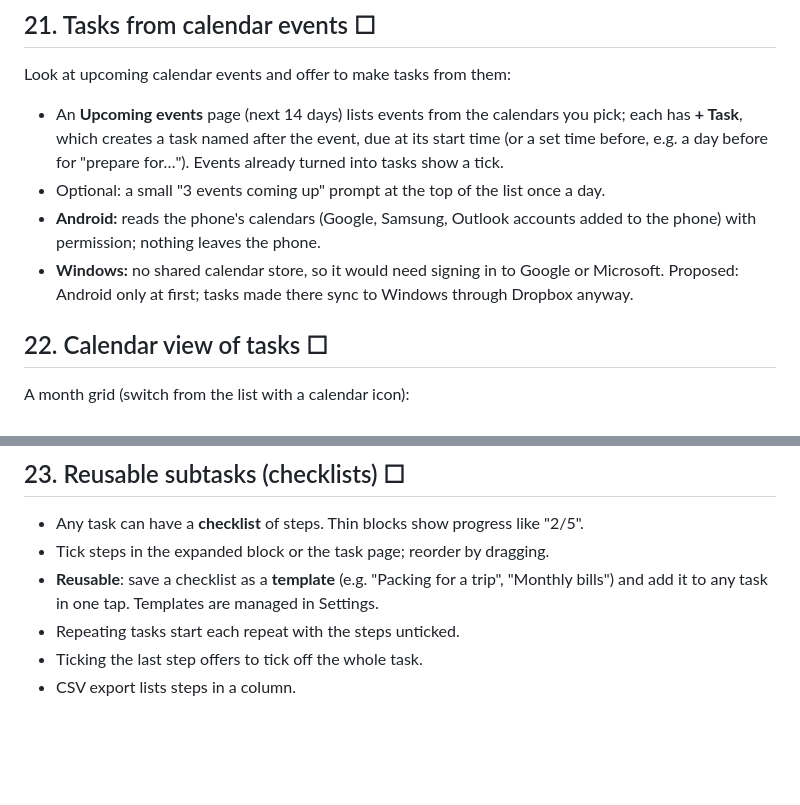
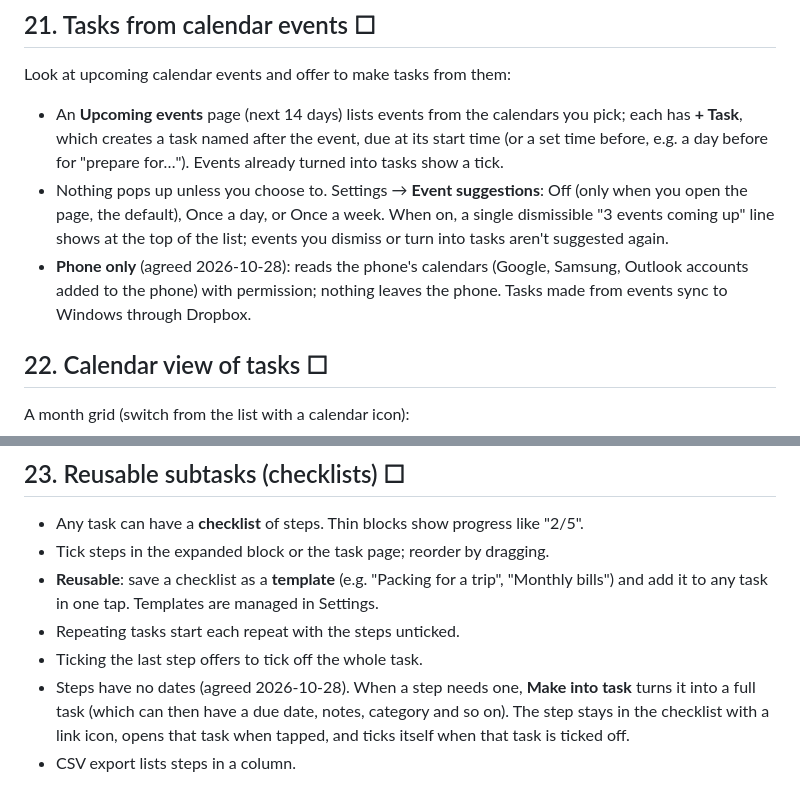
Before and after one commit to Nichevo/task-app, a Markdown page: docs/IMPROVEMENTS.md, 2 parts joined by grey strips. Rendered like a GitHub page; blank space fills up the shorter version.

Commit message:
Round 3 plan: phone-only event suggestions, steps can become linked tasks
Co-Authored-By: Claude Opus 5.5 <noreply@anthropic.com>
Claude-Session: https://claude.ai/code/session_01Usg2RL4LA5U5oruxB9hNK4

```diff
--- a/docs/IMPROVEMENTS.md
+++ b/docs/IMPROVEMENTS.md
@@ -163,11 +163,11 @@ Look at upcoming calendar events and offer to make tasks from them:
 - An **Upcoming events** page (next 14 days) lists events from the calendars you pick; each has **+ Task**,
   which creates a task named after the event, due at its start time (or a set time before, e.g. a day before
   for "prepare for…"). Events already turned into tasks show a tick.
-- Optional: a small "3 events coming up" prompt at the top of the list once a day.
-- **Android:** reads the phone's calendars (Google, Samsung, Outlook accounts added to the phone) with
-  permission; nothing leaves the phone.
-- **Windows:** no shared calendar store, so it would need signing in to Google or Microsoft. Proposed: Android
-  only at first; tasks made there sync to Windows through Dropbox anyway.
+- Nothing pops up unless you choose to. Settings → **Event suggestions**: Off (only when you open the page,
+  the default), Once a day, or Once a week. When on, a single dismissible "3 events coming up" line shows at
+  the top of the list; events you dismiss or turn into tasks aren't suggested again.
+- **Phone only** (agreed 2026-10-28): reads the phone's calendars (Google, Samsung, Outlook accounts added to
+  the phone) with permission; nothing leaves the phone. Tasks made from events sync to Windows through Dropbox.
 
 ## 22. Calendar view of tasks ☐
 
@@ -187,4 +187,7 @@ A month grid (switch from the list with a calendar icon):
   any task in one tap. Templates are managed in Settings.
 - Repeating tasks start each repeat with the steps unticked.
 - Ticking the last step offers to tick off the whole task.
+- Steps have no dates (agreed 2026-10-28). When a step needs one, **Make into task** turns it into a full task
+  (which can then have a due date, notes, category and so on). The step stays in the checklist with a link icon,
+  opens that task when tapped, and ticks itself when that task is ticked off.
 - CSV export lists steps in a column.
```
